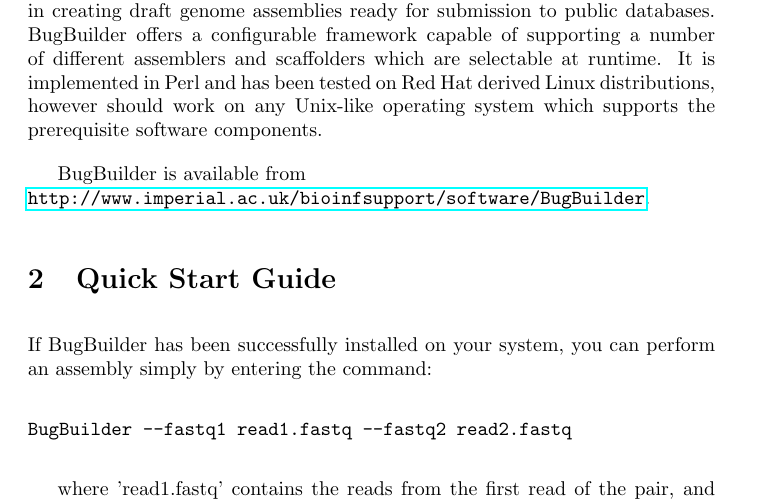
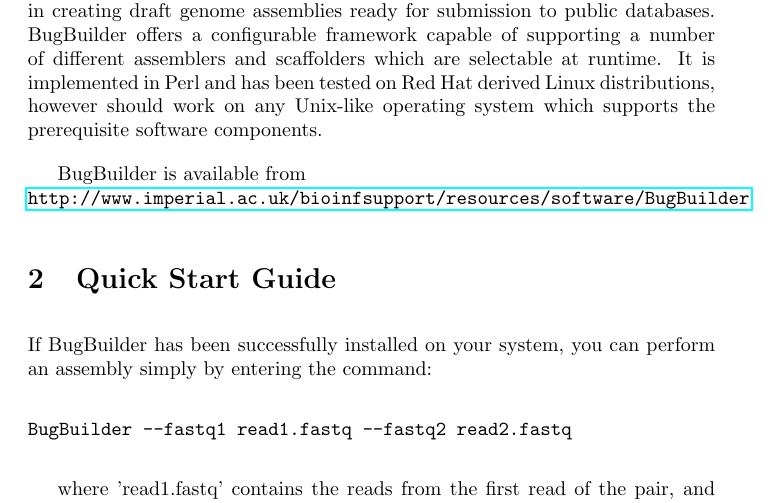
Before and after one commit to jamesabbott/BugBuilder, a LaTeX document (doc/BugBuilder_User_Guide.tex): part of page 3 of 16, cut so that both start at the same text. Compiled offline with pdfLaTeX.

Commit message:
Update BugBuilder_User_Guide.tex
Corrected URL for BugBuilder homepage

```diff
--- a/doc/BugBuilder_User_Guide.tex
+++ b/doc/BugBuilder_User_Guide.tex
@@ -33,7 +33,7 @@
 
 
 BugBuilder is available from \\*
-\url{http://www.imperial.ac.uk/bioinfsupport/software/BugBuilder}.
+\url{http://www.imperial.ac.uk/bioinfsupport/resources/software/BugBuilder}.
 
 \section{Quick Start Guide}
 
```
